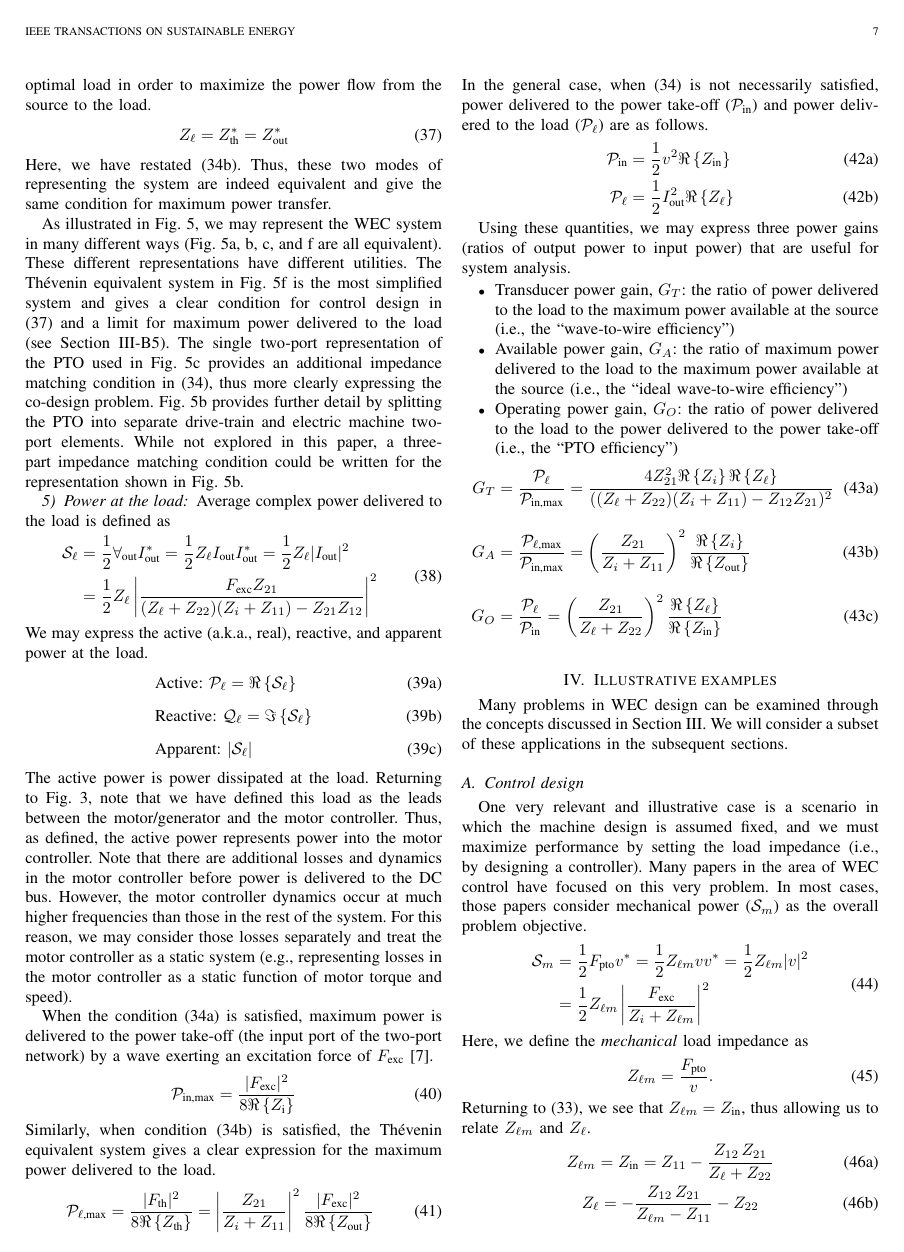
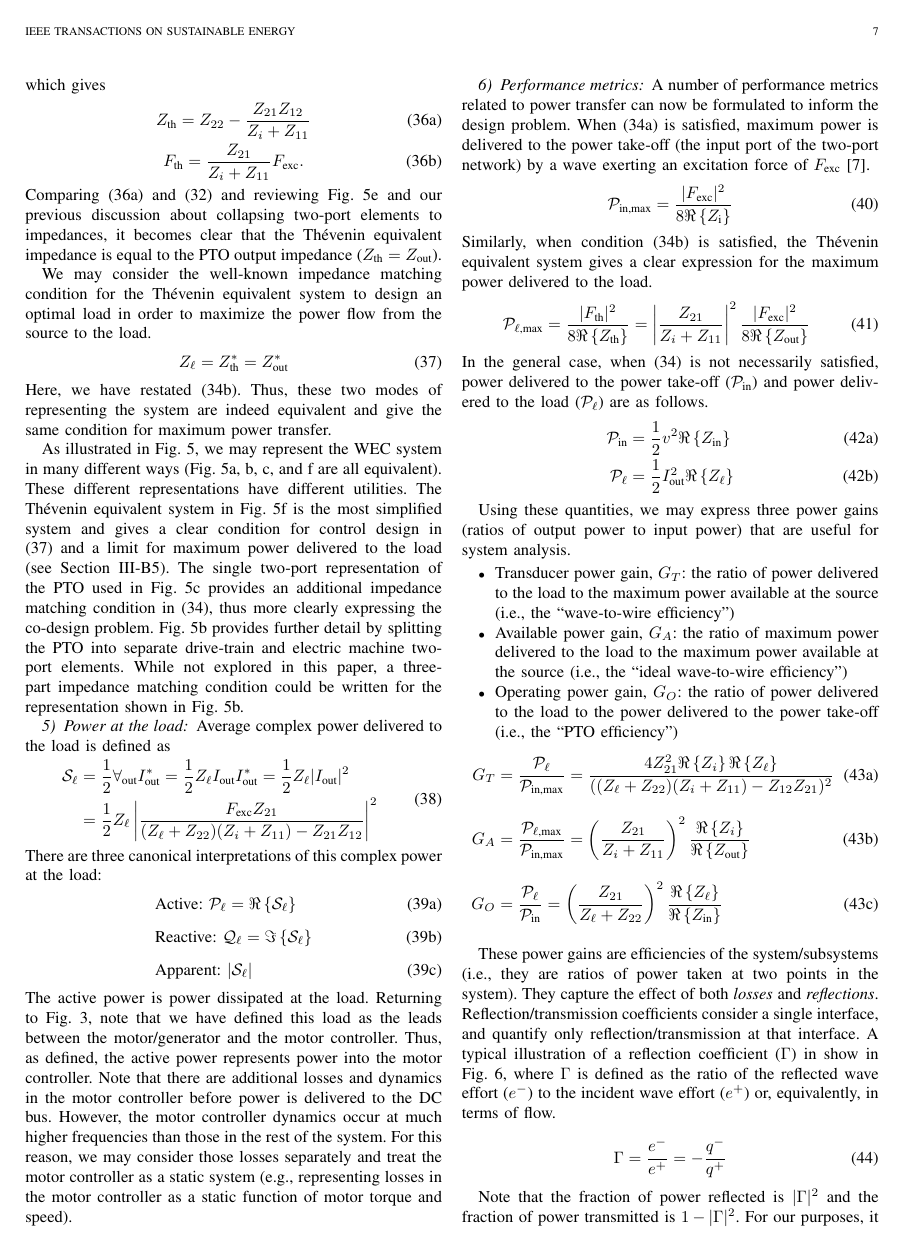
Before and after one commit to sandialabs/wec_as_multiport, a LaTeX paper (paper/wec_as_multiport.tex): page 7 of 10 before the commit and page 7 of 11 after it. Compiled offline with pdfLaTeX.

Commit message:
start at reflection coefficient

```diff
--- a/paper/wec_as_multiport.tex
+++ b/paper/wec_as_multiport.tex
@@ -800,7 +805,7 @@ Average complex power delivered to the load is defined as
 \end{aligned}
 \end{equation}
 %
-We may express the active (a.k.a., real), reactive, and apparent power at the load.
+There are three canonical interpretations of this complex power at the load:
 %
 \begin{subequations}
 \begin{align}
@@ -817,7 +822,10 @@ Note that there are additional losses and dynamics in the motor controller befor
 However, the motor controller dynamics occur at much higher frequencies than those in the rest of the system.
 For this reason, we may consider those losses separately and treat the motor controller as a static system (e.g., representing losses in the motor controller as a static function of motor torque and speed).
 
-When the condition \eqref{eq:bi_conj_matching_in} is satisfied, maximum power is delivered to the power take-off (the input port of the two-port network) by a wave exerting an excitation force of $F_{\textrm{exc}}$ \cite{Falnes:2002aa}.
+% ------------------------------------------------------------------
+\subsubsection{Performance metrics}\label{sec:performance_metrics}
+A number of performance metrics related to power transfer can now be formulated to inform the design problem.
+When \eqref{eq:bi_conj_matching_in} is satisfied, maximum power is delivered to the power take-off (the input port of the two-port network) by a wave exerting an excitation force of $F_{\textrm{exc}}$ \cite{Falnes:2002aa}.
 %
 \begin{equation}
         \mathcal{P}_{\textrm{in,max}} = \frac{| F_{\textrm{exc}} |^2 }{ 8 \Re \left\{ Z_{\textrm{i}} \right\} }
@@ -860,4 +868,8 @@ Using these quantities, we may express three power gains (ratios of output power
 \label{eq:gains}
 \end{subequations}
 
+These power gains are efficiencies of the system/subsystems (i.e., they are ratios of power taken at two points in the system).
+They capture the effect of both \emph{losses} and \emph{reflections}.
+Reflection/transmission coefficients consider a single interface, and quantify only reflection/transmission at that interface.
+A typical illustration of a reflection coefficient ($\Gamma$) in show in \figurename~\ref{fig:wec_as_multiport_reflection_coefficient}, where $\Gamma$ is defined as the ratio of the reflected wave effort ($e^-$) to the incident wave effort ($e^+$) or, equivalently, in terms of flow.
 
@@ -885 +880,13 @@ Using these quantities, we may express three power gains (ratios of output power
+        \label{fig:wec_as_multiport_reflection_coefficient}
+\end{figure}
 
+\begin{equation}
+        \Gamma
+        = \frac{e^-}{e^+}
+        = - \frac{q^-}{q^+}
+\end{equation}
+
+Note that the fraction of power reflected is $|\Gamma|^2$ and the fraction of power transmitted is $1-|\Gamma|^2$.
+For our purposes, it is most convenient to define the reflection coefficient in terms of the a source and load impedance, as shown in \figurename~\ref{fig:wec_as_multiport_reflection_coefficient} \cite{Kurokawa:1965aa}.
+
+\begin{equation}
```
Also changed, not shown: paper/wec_as_multiport.bib (+15 -1 lines), gfx/wec_as_multiport_reflection_coefficient.pdf (added), paper/wec_as_multiport.tex (47 more changed lines).
